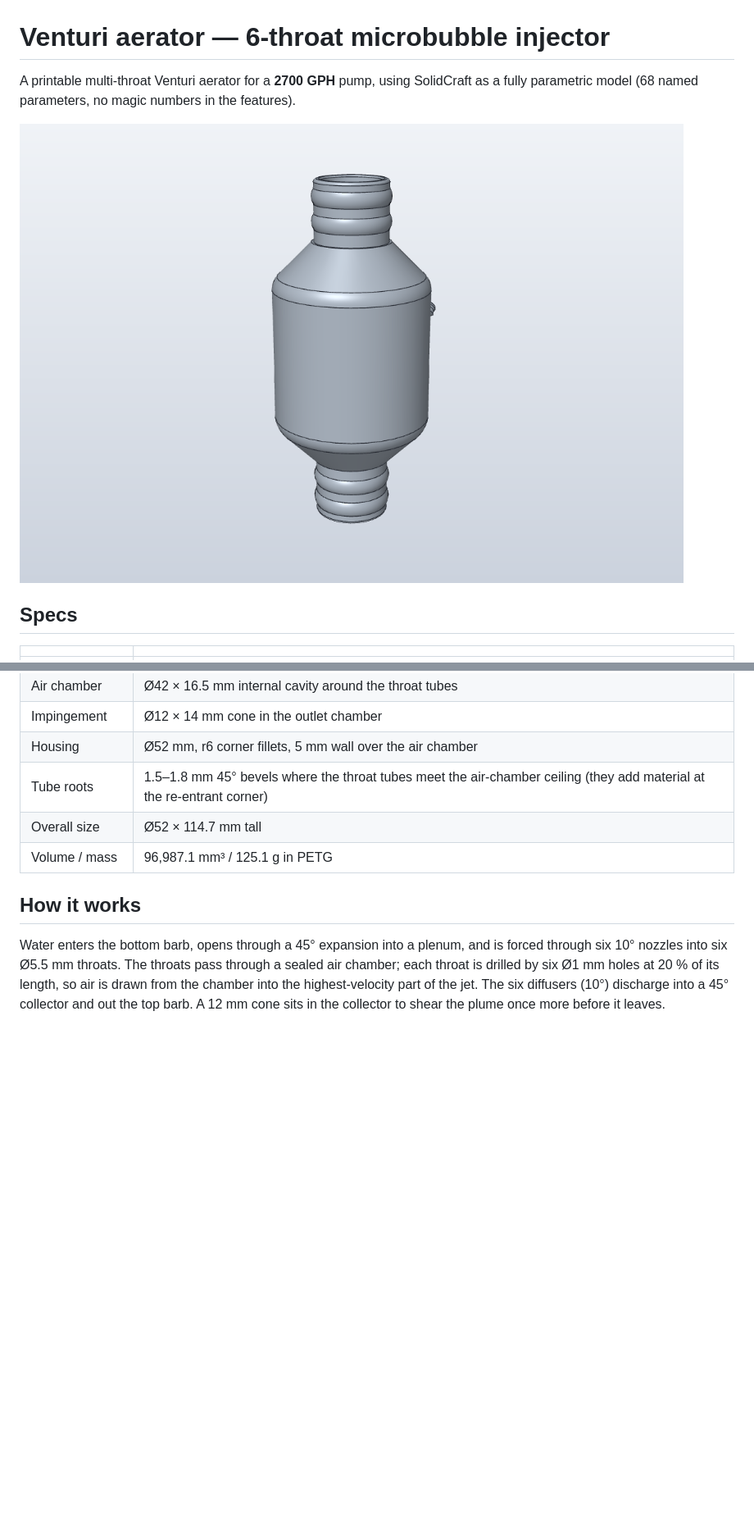
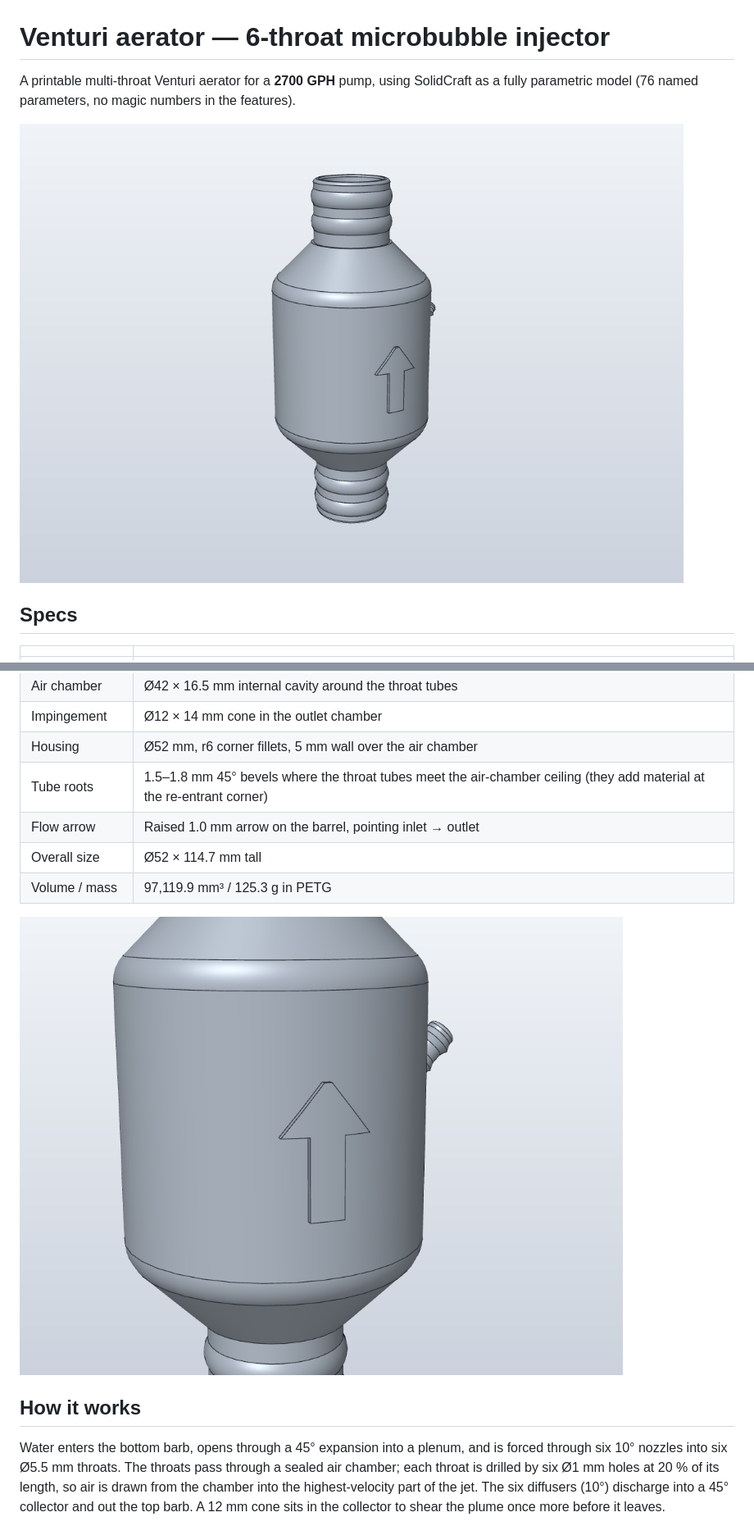
Before and after one commit to sethbridge/venturi-aerator, a Markdown page: README.md, 2 parts joined by grey strips. Shown at 82% size. Rendered like a GitHub page; pictures changed too: images/AeratorV3-arrow-detail.png (added), images/AeratorV3-iso.png; blank space fills up the shorter version.

```diff
--- a/README.md
+++ b/README.md
@@ -1,7 +1,7 @@
 # Venturi aerator — 6-throat microbubble injector
 
 A printable multi-throat Venturi aerator for a **2700 GPH** pump, using SolidCraft as a fully parametric model
-(68 named parameters, no magic numbers in the features).
+(76 named parameters, no magic numbers in the features).
 
 ![iso view](images/AeratorV3-iso.png)
 
@@ -18,8 +18,11 @@ A printable multi-throat Venturi aerator for a **2700 GPH** pump, using SolidCra
 | Impingement | Ø12 × 14 mm cone in the outlet chamber |
 | Housing | Ø52 mm, r6 corner fillets, 5 mm wall over the air chamber |
 | Tube roots | 1.5–1.8 mm 45° bevels where the throat tubes meet the air-chamber ceiling (they add material at the re-entrant corner) |
+| Flow arrow | Raised 1.0 mm arrow on the barrel, pointing inlet → outlet |
 | Overall size | Ø52 × 114.7 mm tall |
-| Volume / mass | 96,987.1 mm³ / 125.1 g in PETG |
+| Volume / mass | 97,119.9 mm³ / 125.3 g in PETG |
+
+![flow arrow](images/AeratorV3-arrow-detail.png)
 
 ## How it works
 
```
Also changed, not shown: other parts of README.md (+13 -6 lines), images/AeratorV3-detail-air.png, images/AeratorV3-section-air.png, images/AeratorV3-section-throat.png, 4 other files.
